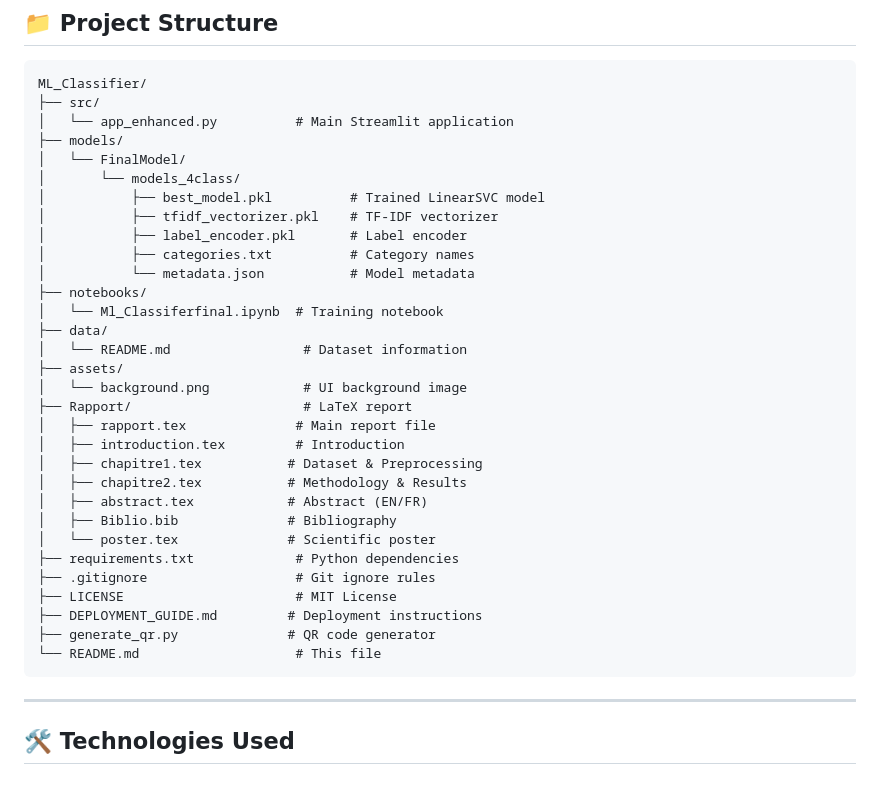
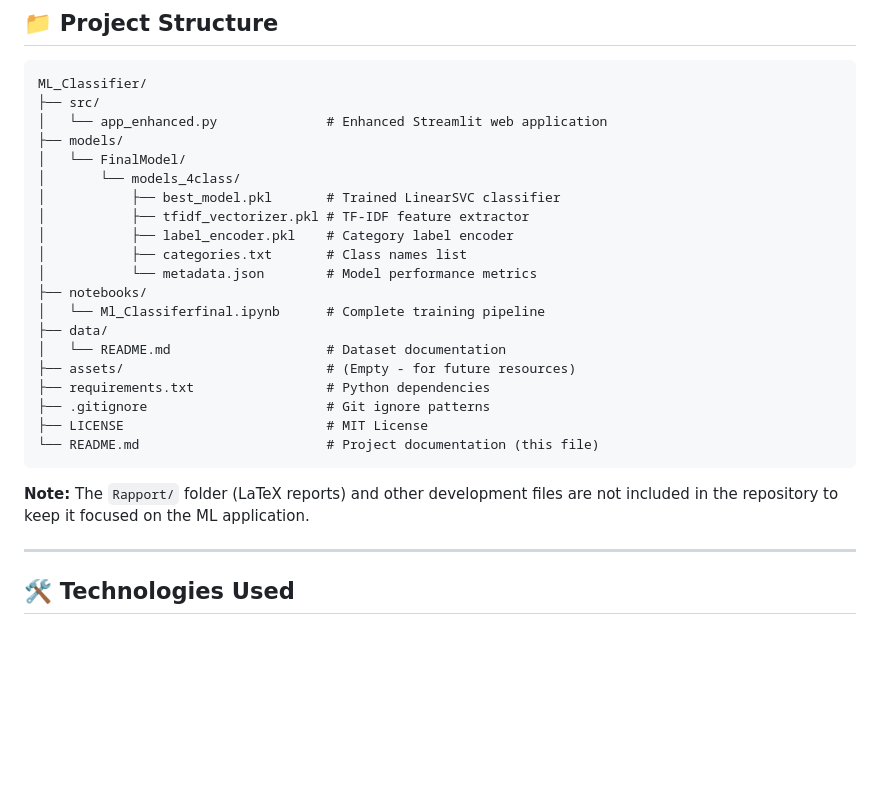
Before and after one commit to MahdiGH10/ML_Classifier, a Markdown page: README.md, the part around the change. GitHub-like rendering; blank space fills up the shorter version.

Commit message:
Fix: Correct project structure in README to match actual repository

````diff
--- a/README.md
+++ b/README.md
@@ -236,36 +236,27 @@ print(f"Category: {category}")
 ```
 ML_Classifier/
 ├── src/
-│   └── app_enhanced.py          # Main Streamlit application
+│   └── app_enhanced.py              # Enhanced Streamlit web application
 ├── models/
 │   └── FinalModel/
 │       └── models_4class/
-│           ├── best_model.pkl          # Trained LinearSVC model
-│           ├── tfidf_vectorizer.pkl    # TF-IDF vectorizer
-│           ├── label_encoder.pkl       # Label encoder
-│           ├── categories.txt          # Category names
-│           └── metadata.json           # Model metadata
+│           ├── best_model.pkl       # Trained LinearSVC classifier
+│           ├── tfidf_vectorizer.pkl # TF-IDF feature extractor
+│           ├── label_encoder.pkl    # Category label encoder
+│           ├── categories.txt       # Class names list
+│           └── metadata.json        # Model performance metrics
 ├── notebooks/
-│   └── Ml_Classiferfinal.ipynb  # Training notebook
+│   └── Ml_Classiferfinal.ipynb      # Complete training pipeline
 ├── data/
-│   └── README.md                 # Dataset information
-├── assets/
-│   └── background.png            # UI background image
-├── Rapport/                      # LaTeX report
-│   ├── rapport.tex              # Main report file
-│   ├── introduction.tex         # Introduction
-│   ├── chapitre1.tex           # Dataset & Preprocessing
-│   ├── chapitre2.tex           # Methodology & Results
-│   ├── abstract.tex            # Abstract (EN/FR)
-│   ├── Biblio.bib              # Bibliography
-│   └── poster.tex              # Scientific poster
-├── requirements.txt             # Python dependencies
-├── .gitignore                   # Git ignore rules
-├── LICENSE                      # MIT License
-├── DEPLOYMENT_GUIDE.md         # Deployment instructions
-├── generate_qr.py              # QR code generator
-└── README.md                    # This file
+│   └── README.md                    # Dataset documentation
+├── assets/                          # (Empty - for future resources)
+├── requirements.txt                 # Python dependencies
+├── .gitignore                       # Git ignore patterns
+├── LICENSE                          # MIT License
+└── README.md                        # Project documentation (this file)
 ```
+
+**Note:** The `Rapport/` folder (LaTeX reports) and other development files are not included in the repository to keep it focused on the ML application.
 
 ---
 
````
